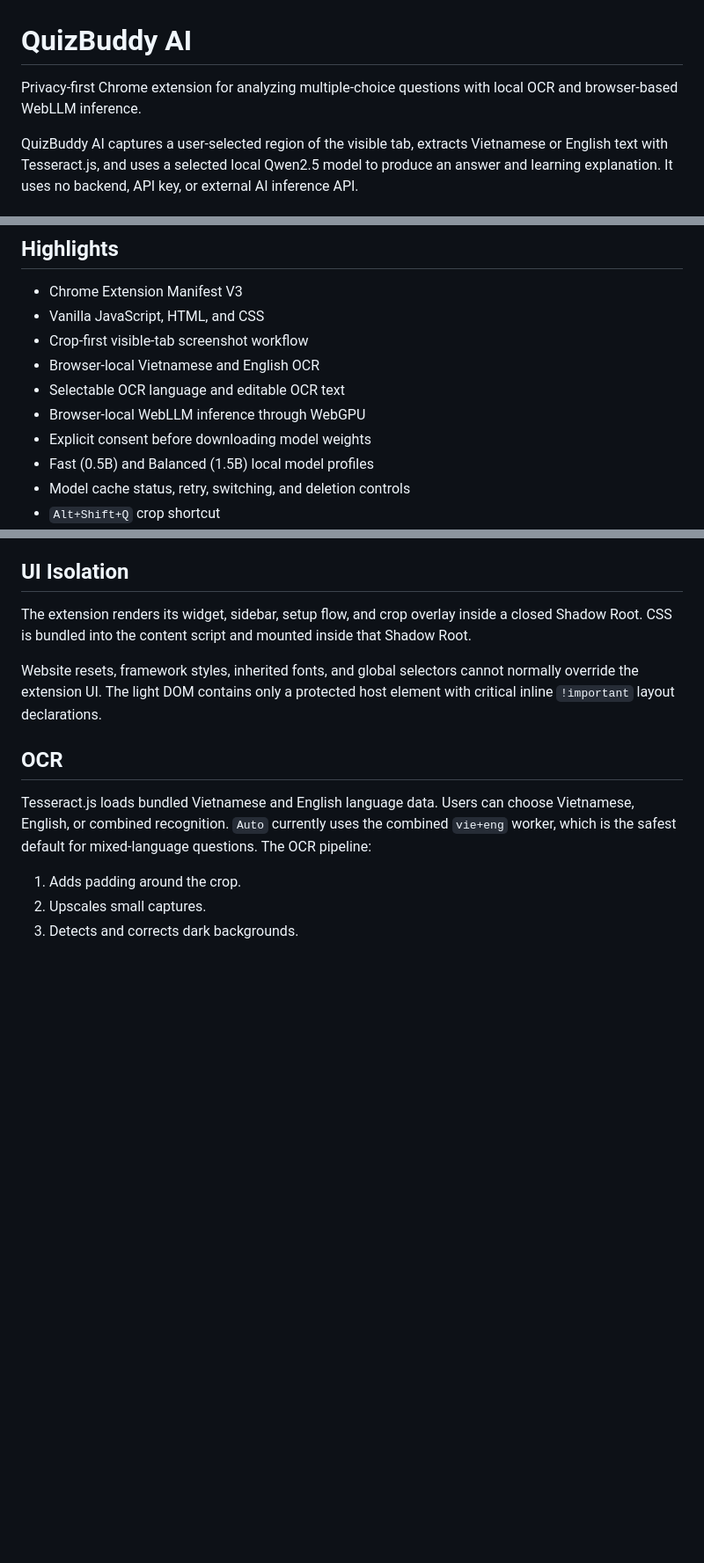
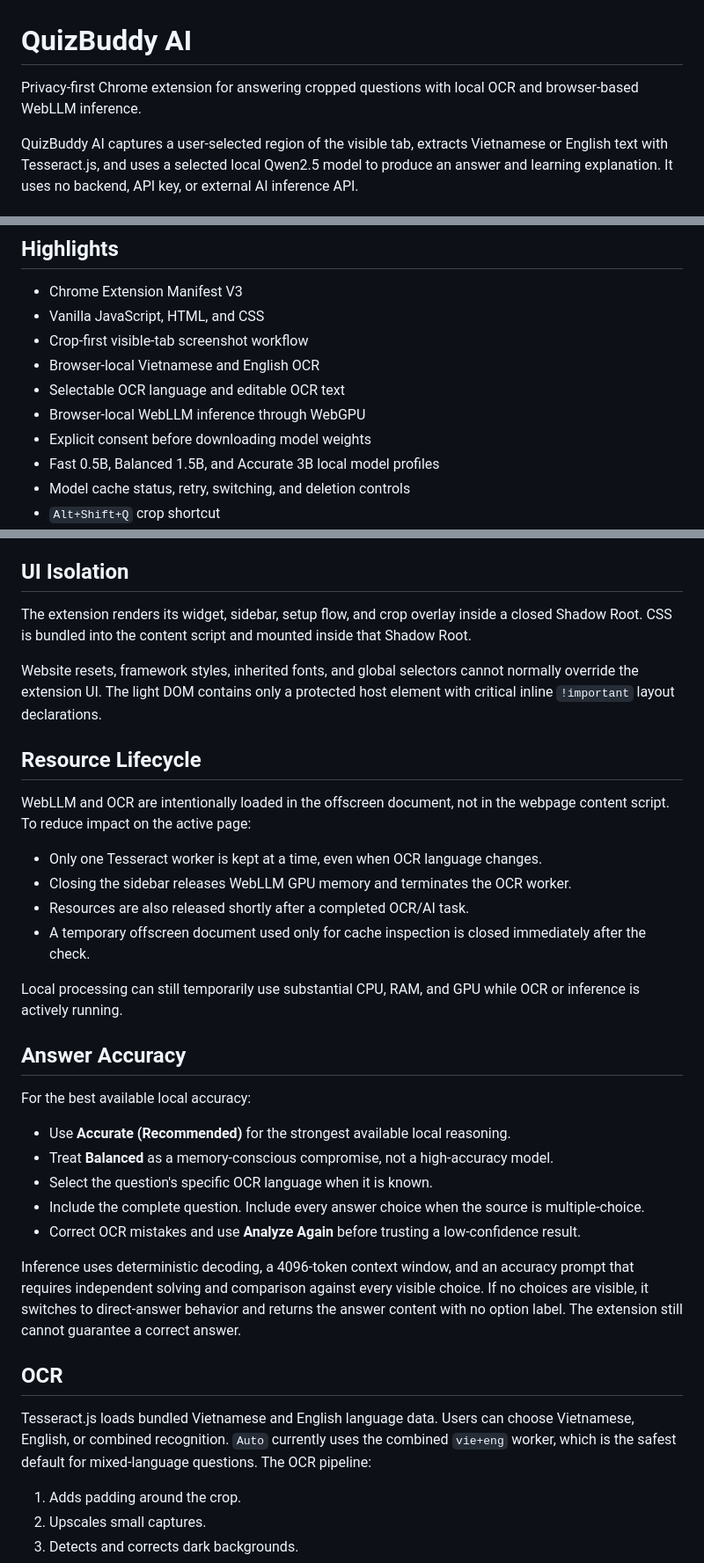
Before and after one commit to hiuhiu87/QuizBuddy, a Markdown page: README.md, 3 parts joined by grey strips. Shown at 88% size. Rendered like a GitHub page; blank space fills up the shorter version.

Commit message:
docs: refresh model and usage docs

```diff
--- a/README.md
+++ b/README.md
@@ -1,7 +1,7 @@
 # QuizBuddy AI
 
-Privacy-first Chrome extension for analyzing multiple-choice questions with
-local OCR and browser-based WebLLM inference.
+Privacy-first Chrome extension for answering cropped questions with local OCR
+and browser-based WebLLM inference.
 
 QuizBuddy AI captures a user-selected region of the visible tab, extracts
 Vietnamese or English text with Tesseract.js, and uses a selected local Qwen2.5 model to
@@ -22,7 +22,7 @@ model setup, and result-rendering flows are implemented.
 - Selectable OCR language and editable OCR text
 - Browser-local WebLLM inference through WebGPU
 - Explicit consent before downloading model weights
-- Fast (0.5B) and Balanced (1.5B) local model profiles
+- Fast 0.5B, Balanced 1.5B, and Accurate 3B local model profiles
 - Model cache status, retry, switching, and deletion controls
 - `Alt+Shift+Q` crop shortcut
 - Full answer text instead of invented A/B/C/D labels
@@ -139,6 +147,37 @@ that Shadow Root.
 Website resets, framework styles, inherited fonts, and global selectors cannot
 normally override the extension UI. The light DOM contains only a protected
 host element with critical inline `!important` layout declarations.
+
+## Resource Lifecycle
+
+WebLLM and OCR are intentionally loaded in the offscreen document, not in the
+webpage content script. To reduce impact on the active page:
+
+- Only one Tesseract worker is kept at a time, even when OCR language changes.
+- Closing the sidebar releases WebLLM GPU memory and terminates the OCR worker.
+- Resources are also released shortly after a completed OCR/AI task.
+- A temporary offscreen document used only for cache inspection is closed
+  immediately after the check.
+
+Local processing can still temporarily use substantial CPU, RAM, and GPU while
+OCR or inference is actively running.
+
+## Answer Accuracy
+
+For the best available local accuracy:
+
+- Use **Accurate (Recommended)** for the strongest available local reasoning.
+- Treat **Balanced** as a memory-conscious compromise, not a high-accuracy model.
+- Select the question's specific OCR language when it is known.
+- Include the complete question. Include every answer choice when the source
+  is multiple-choice.
+- Correct OCR mistakes and use **Analyze Again** before trusting a low-confidence result.
+
+Inference uses deterministic decoding, a 4096-token context window, and an
+accuracy prompt that requires independent solving and comparison against every
+visible choice. If no choices are visible, it switches to direct-answer
+behavior and returns the answer content with no option label. The extension
+still cannot guarantee a correct answer.
 
 ## OCR
 
```
Also changed, not shown: other parts of README.md (+11 -3 lines), 1 other file.
